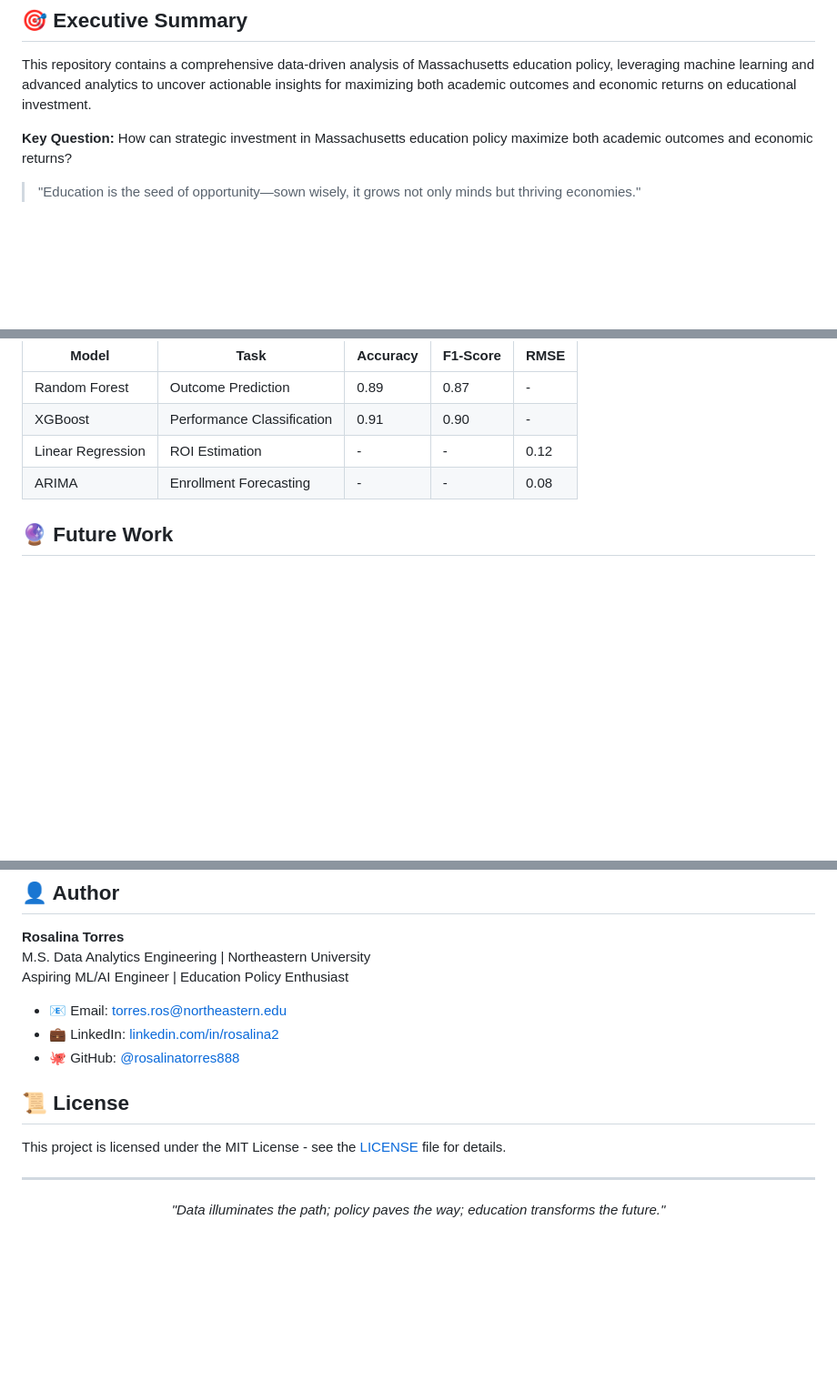
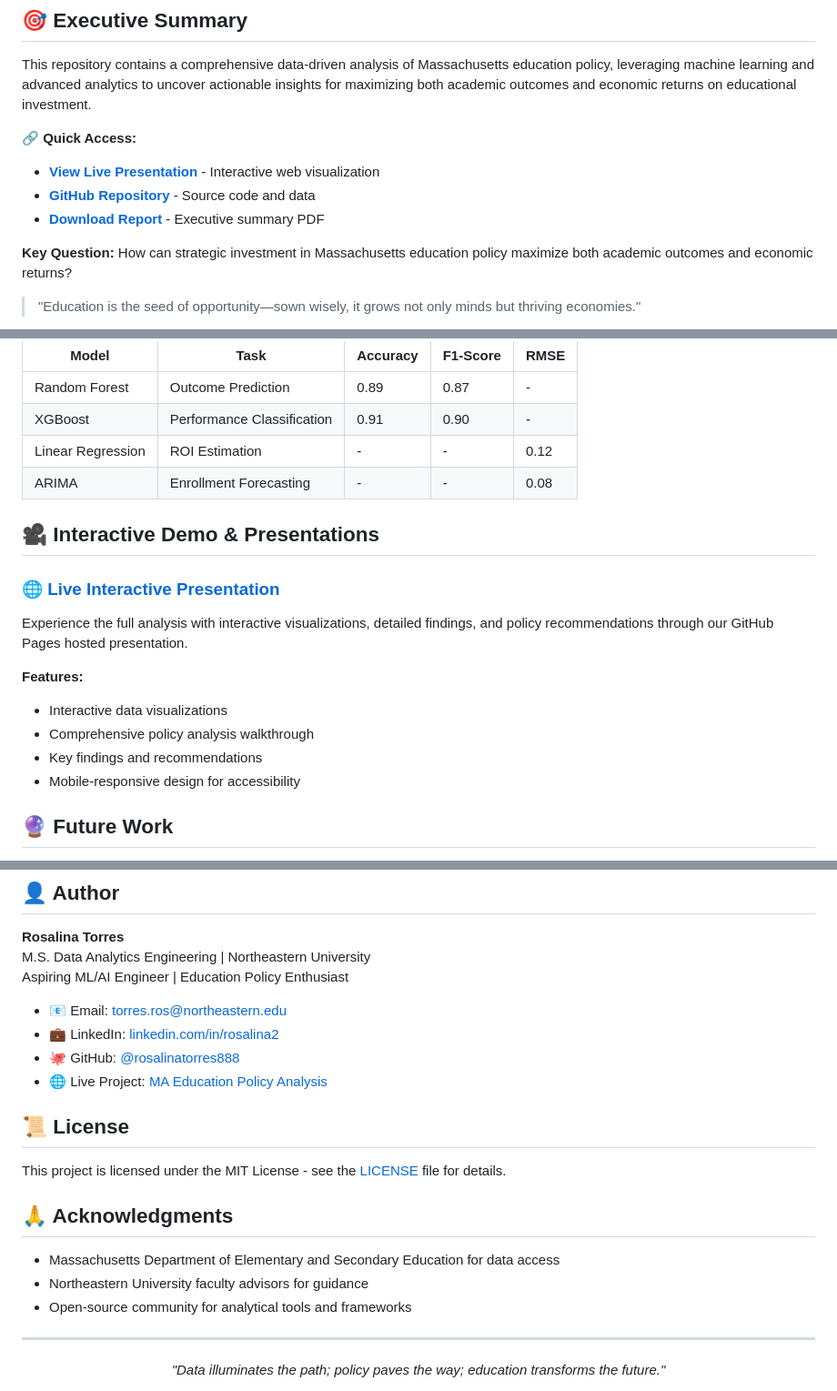
Before and after one commit to rosalinatorres888/ma-education-policy-analysis, a Markdown page: README.md, 3 parts joined by grey strips. Shown: that part at 91% size. GitHub-like rendering; blank space fills up the shorter version.

```diff
--- a/README.md
+++ b/README.md
@@ -8,6 +24,11 @@
 ## 🎯 Executive Summary
 
 This repository contains a comprehensive data-driven analysis of Massachusetts education policy, leveraging machine learning and advanced analytics to uncover actionable insights for maximizing both academic outcomes and economic returns on educational investment.
+
+**🔗 Quick Access:**
+- [**View Live Presentation**](https://rosalinatorres888.github.io/ma-education-policy-analysis/) - Interactive web visualization
+- [**GitHub Repository**](https://github.com/rosalinatorres888/ma-education-policy-analysis) - Source code and data
+- [**Download Report**](reports/executive_summary.pdf) - Executive summary PDF
 
 **Key Question:** How can strategic investment in Massachusetts education policy maximize both academic outcomes and economic returns?
 
@@ -176,6 +204,17 @@ Based on our ML-driven analysis, we recommend:
 | Linear Regression | ROI Estimation | - | - | 0.12 |
 | ARIMA | Enrollment Forecasting | - | - | 0.08 |
 
+## 🎥 Interactive Demo & Presentations
+
+### 🌐 [**Live Interactive Presentation**](https://rosalinatorres888.github.io/ma-education-policy-analysis/)
+Experience the full analysis with interactive visualizations, detailed findings, and policy recommendations through our GitHub Pages hosted presentation.
+
+**Features:**
+- Interactive data visualizations
+- Comprehensive policy analysis walkthrough
+- Key findings and recommendations
+- Mobile-responsive design for accessibility
+
 ## 🔮 Future Work
 
 - [ ] Implement deep learning models for complex pattern recognition
@@ -212,11 +251,17 @@ Aspiring ML/AI Engineer | Education Policy Enthusiast
 - 📧 Email: [torres.ros@northeastern.edu](mailto:torres.ros@northeastern.edu)
 - 💼 LinkedIn: [linkedin.com/in/rosalina2](https://www.linkedin.com/in/rosalina2)
 - 🐙 GitHub: [@rosalinatorres888](https://github.com/rosalinatorres888)
+- 🌐 Live Project: [MA Education Policy Analysis](https://rosalinatorres888.github.io/ma-education-policy-analysis/)
 
 ## 📜 License
 
 This project is licensed under the MIT License - see the [LICENSE](LICENSE) file for details.
 
+## 🙏 Acknowledgments
+
+- Massachusetts Department of Elementary and Secondary Education for data access
+- Northeastern University faculty advisors for guidance
+- Open-source community for analytical tools and frameworks
 
 ---
 
```
Also changed, not shown: other parts of README.md (+24 -1 lines).
